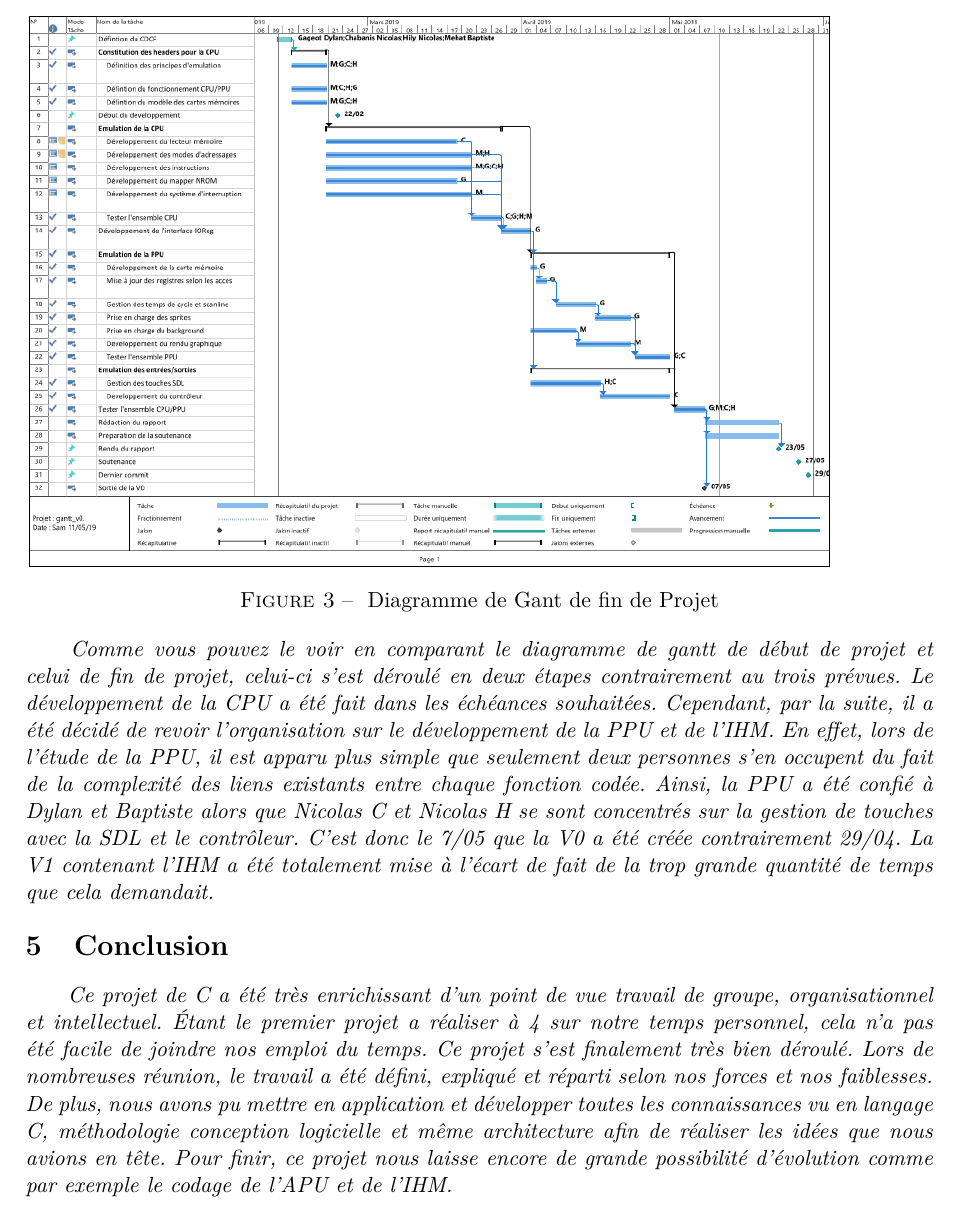
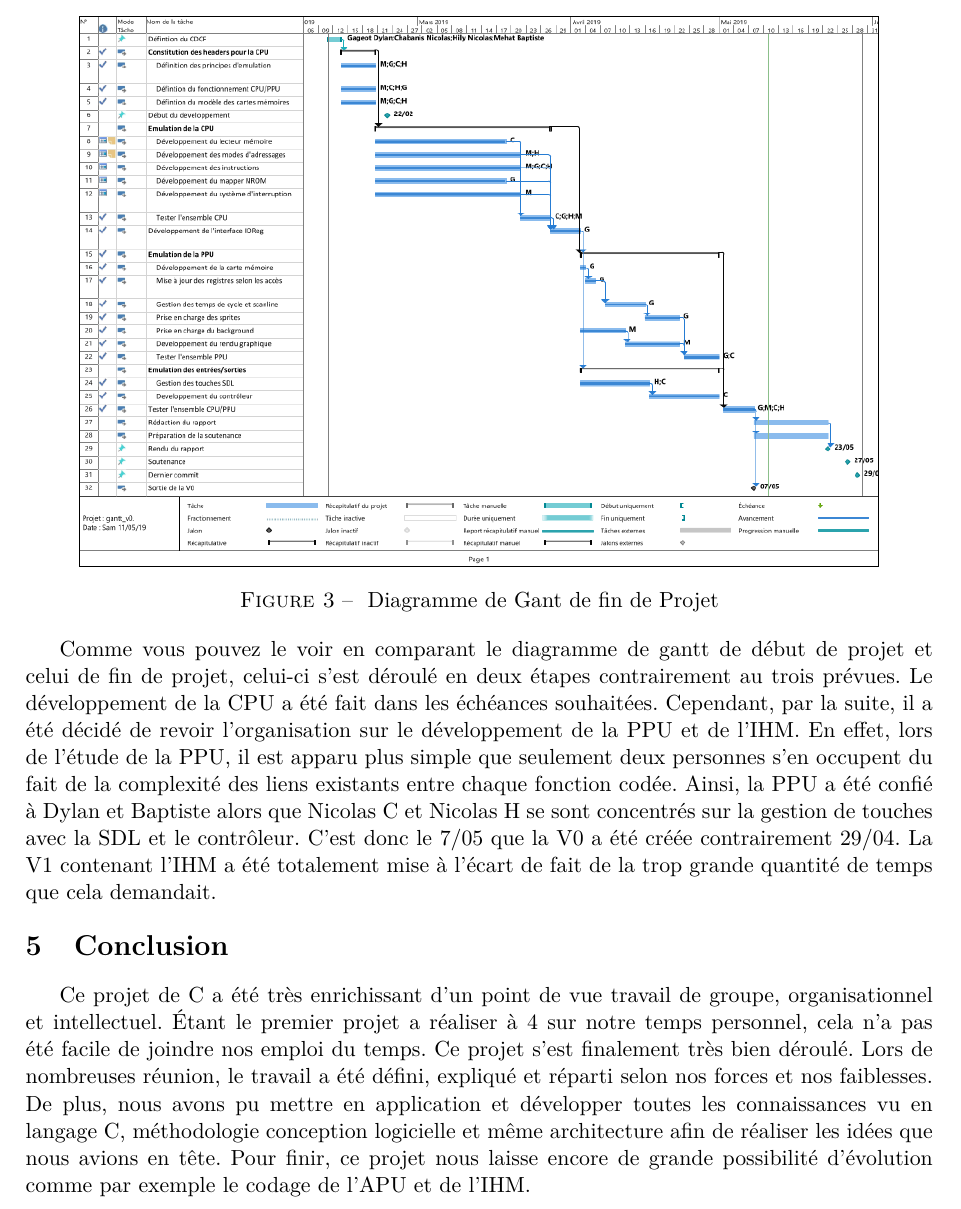
Before and after one commit to dylangageot/mechgah, a LaTeX document (gestion-de-projet/rapport/rapport.tex, which reads gestion-de-projet/rapport/contenu/conclusion.tex, gestion-de-projet/rapport/contenu/prevision_realite.tex): part of page 6 of 8, cut so that both start at the same text. Compiled offline with pdfLaTeX.

Commit message:
Ajustement et correction LaTeX

```diff
--- a/gestion-de-projet/rapport/contenu/conclusion.tex
+++ b/gestion-de-projet/rapport/contenu/conclusion.tex
@@ -1 +1 @@
-\emph{  Ce projet de C a été très enrichissant d'un point de vue travail de groupe, organisationnel et intellectuel. Étant le premier projet a réaliser à 4 sur notre temps personnel, cela n'a pas été facile de joindre nos emploi du temps. Ce projet s'est finalement très bien déroulé. Lors de nombreuses réunion, le travail a été défini, expliqué et réparti selon nos forces et nos faiblesses. De plus, nous avons pu mettre en application et développer toutes les connaissances vu en langage C, méthodologie conception logicielle et même architecture afin de réaliser les idées que nous avions en tête. Pour finir, ce projet nous laisse encore de grande possibilité d'évolution comme par exemple le codage de l'APU et de l'IHM.}
+Ce projet de C a été très enrichissant d'un point de vue travail de groupe, organisationnel et intellectuel. Étant le premier projet a réaliser à 4 sur notre temps personnel, cela n'a pas été facile de joindre nos emploi du temps. Ce projet s'est finalement très bien déroulé. Lors de nombreuses réunion, le travail a été défini, expliqué et réparti selon nos forces et nos faiblesses. De plus, nous avons pu mettre en application et développer toutes les connaissances vu en langage C, méthodologie conception logicielle et même architecture afin de réaliser les idées que nous avions en tête. Pour finir, ce projet nous laisse encore de grande possibilité d'évolution comme par exemple le codage de l'APU et de l'IHM.
--- a/gestion-de-projet/rapport/contenu/prevision_realite.tex
+++ b/gestion-de-projet/rapport/contenu/prevision_realite.tex
@@ -1,6 +1,7 @@
 \begin{figure}[h]
+  \centering
    \includegraphics[scale=0.45]{GantV2.png}
    \caption{\label{étiquette} Diagramme de Gant de fin de Projet}
 \end{figure}
 
-\emph{  Comme vous pouvez le voir en comparant le diagramme de gantt de début de projet et celui de fin de projet, celui-ci s'est déroulé en deux étapes contrairement au trois prévues. Le développement de la CPU a été fait dans les échéances souhaitées. Cependant, par la suite, il a été décidé de revoir l'organisation sur le développement de la PPU et de l'IHM. En effet, lors de l'étude de la PPU, il est apparu plus simple que seulement deux personnes s'en occupent du fait de la complexité des liens existants entre chaque fonction codée. Ainsi, la PPU a été confié à Dylan et Baptiste alors que Nicolas C et Nicolas H se sont concentrés sur la gestion de touches avec la SDL et le contrôleur. C'est donc le 7/05 que la V0 a été créée contrairement 29/04. La V1 contenant l'IHM a été totalement mise à l'écart de fait de la trop grande quantité de temps que cela demandait.}
+Comme vous pouvez le voir en comparant le diagramme de gantt de début de projet et celui de fin de projet, celui-ci s'est déroulé en deux étapes contrairement au trois prévues. Le développement de la CPU a été fait dans les échéances souhaitées. Cependant, par la suite, il a été décidé de revoir l'organisation sur le développement de la PPU et de l'IHM. En effet, lors de l'étude de la PPU, il est apparu plus simple que seulement deux personnes s'en occupent du fait de la complexité des liens existants entre chaque fonction codée. Ainsi, la PPU a été confié à Dylan et Baptiste alors que Nicolas C et Nicolas H se sont concentrés sur la gestion de touches avec la SDL et le contrôleur. C'est donc le 7/05 que la V0 a été créée contrairement 29/04. La V1 contenant l'IHM a été totalement mise à l'écart de fait de la trop grande quantité de temps que cela demandait.
```
Also changed, not shown: gestion-de-projet/rapport/contenu/organisation.tex (+1 -0 lines).
